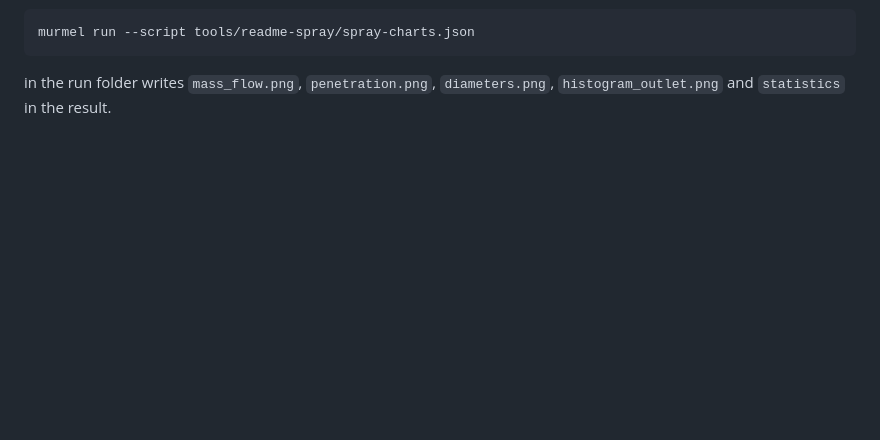
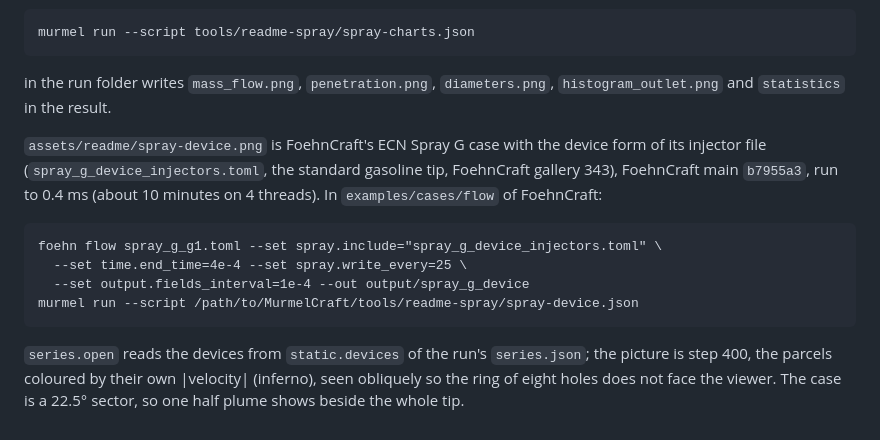
Before and after one commit to chiefenne/MurmelCraft, a Markdown page: tools/readme-spray/README.md, the part around the change. Rendered like a GitHub page; blank space fills up the shorter version.

Commit message:
README picture of the Spray G tip and changelog fragment
Co-Authored-By: Claude Opus 5.5 <noreply@anthropic.com>
Claude-Session: https://claude.ai/code/session_012imjwoA4FNDMFnM1rxmQdU

```diff
--- a/tools/readme-spray/README.md
+++ b/tools/readme-spray/README.md
@@ -32,3 +32,20 @@ the side panels. The same charts without a window:
 
 in the run folder writes `mass_flow.png`, `penetration.png`,
 `diameters.png`, `histogram_outlet.png` and `statistics` in the result.
+
+`assets/readme/spray-device.png` is FoehnCraft's ECN Spray G case with
+the device form of its injector file (`spray_g_device_injectors.toml`,
+the standard gasoline tip, FoehnCraft gallery 343), FoehnCraft main
+`b7955a3`, run to 0.4 ms (about 10 minutes on 4 threads). In
+`examples/cases/flow` of FoehnCraft:
+
+    foehn flow spray_g_g1.toml --set spray.include="spray_g_device_injectors.toml" \
+      --set time.end_time=4e-4 --set spray.write_every=25 \
+      --set output.fields_interval=1e-4 --out output/spray_g_device
+    murmel run --script /path/to/MurmelCraft/tools/readme-spray/spray-device.json
+
+`series.open` reads the devices from `static.devices` of the run's
+`series.json`; the picture is step 400, the parcels coloured by their own
+|velocity| (inferno), seen obliquely so the ring of eight holes does not
+face the viewer. The case is a 22.5° sector, so one half plume shows
+beside the whole tip.
```
Also changed, not shown: README.md (+9 -0 lines), assets/PROVENANCE.md (+1 -0 lines), changelog.d/130-injector-devices.md (added, +9 -0 lines), assets/readme/spray-device.png (added), 1 other file.
